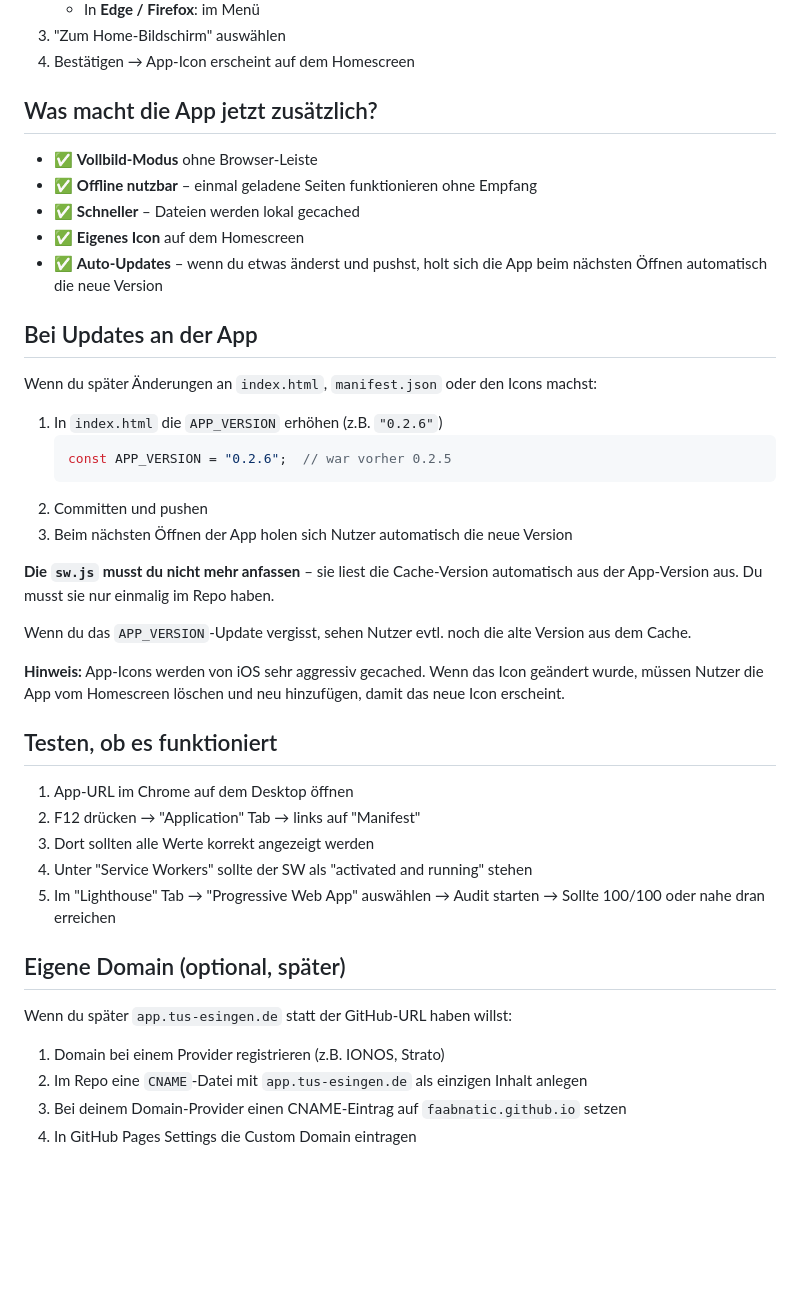
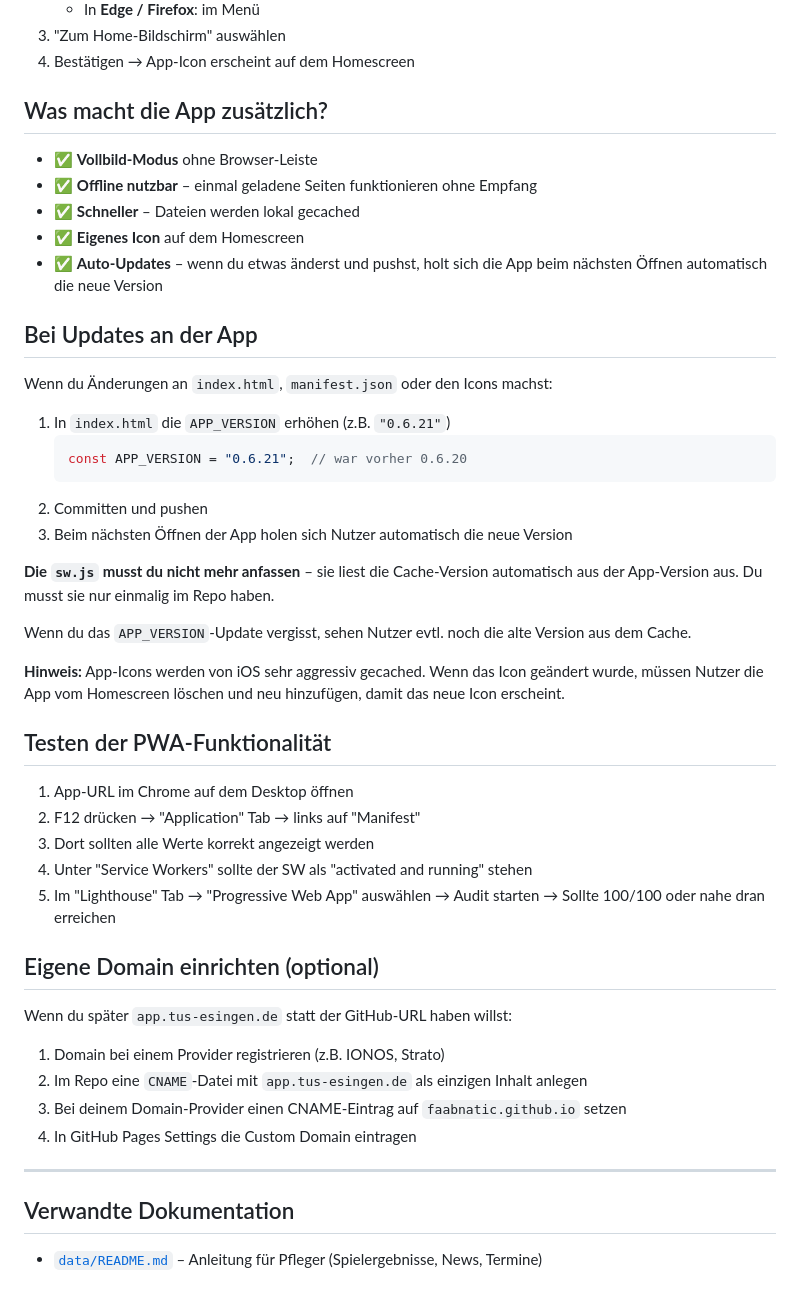
Before and after one commit to FaabNatiC/tus-esingen-handball-app, a Markdown page: README.md, the part around one of its changes. GitHub-like rendering; blank space fills up the shorter version.

````diff
--- a/README.md
+++ b/README.md
@@ -63,7 +91,7 @@ Falls kein Banner erscheint:
 3. "Zum Home-Bildschirm" auswählen
 4. Bestätigen → App-Icon erscheint auf dem Homescreen
 
-## Was macht die App jetzt zusätzlich?
+## Was macht die App zusätzlich?
 
 - ✅ **Vollbild-Modus** ohne Browser-Leiste
 - ✅ **Offline nutzbar** – einmal geladene Seiten funktionieren ohne Empfang
@@ -74,11 +102,11 @@ Falls kein Banner erscheint:
 
 ## Bei Updates an der App
 
-Wenn du später Änderungen an `index.html`, `manifest.json` oder den Icons machst:
+Wenn du Änderungen an `index.html`, `manifest.json` oder den Icons machst:
 
-1. In `index.html` die `APP_VERSION` erhöhen (z.B. `"0.2.6"`)
+1. In `index.html` die `APP_VERSION` erhöhen (z.B. `"0.6.21"`)
    ```js
-   const APP_VERSION = "0.2.6";  // war vorher 0.2.5
+   const APP_VERSION = "0.6.21";  // war vorher 0.6.20
    ```
 2. Committen und pushen
 3. Beim nächsten Öffnen der App holen sich Nutzer automatisch die neue Version
@@ -91,7 +119,7 @@ Wenn du das `APP_VERSION`-Update vergisst, sehen Nutzer evtl. noch die alte Vers
 geändert wurde, müssen Nutzer die App vom Homescreen löschen und neu hinzufügen,
 damit das neue Icon erscheint.
 
-## Testen, ob es funktioniert
+## Testen der PWA-Funktionalität
 
 1. App-URL im Chrome auf dem Desktop öffnen
 2. F12 drücken → "Application" Tab → links auf "Manifest"
@@ -100,10 +128,16 @@ damit das neue Icon erscheint.
 5. Im "Lighthouse" Tab → "Progressive Web App" auswählen → Audit starten
    → Sollte 100/100 oder nahe dran erreichen
 
-## Eigene Domain (optional, später)
+## Eigene Domain einrichten (optional)
 
 Wenn du später `app.tus-esingen.de` statt der GitHub-URL haben willst:
 1. Domain bei einem Provider registrieren (z.B. IONOS, Strato)
 2. Im Repo eine `CNAME`-Datei mit `app.tus-esingen.de` als einzigen Inhalt anlegen
 3. Bei deinem Domain-Provider einen CNAME-Eintrag auf `faabnatic.github.io` setzen
 4. In GitHub Pages Settings die Custom Domain eintragen
+
+---
+
+## Verwandte Dokumentation
+
+- [`data/README.md`](data/README.md) – Anleitung für Pfleger (Spielergebnisse, News, Termine)
````
Also changed, not shown: other parts of README.md (+34 -6 lines).
